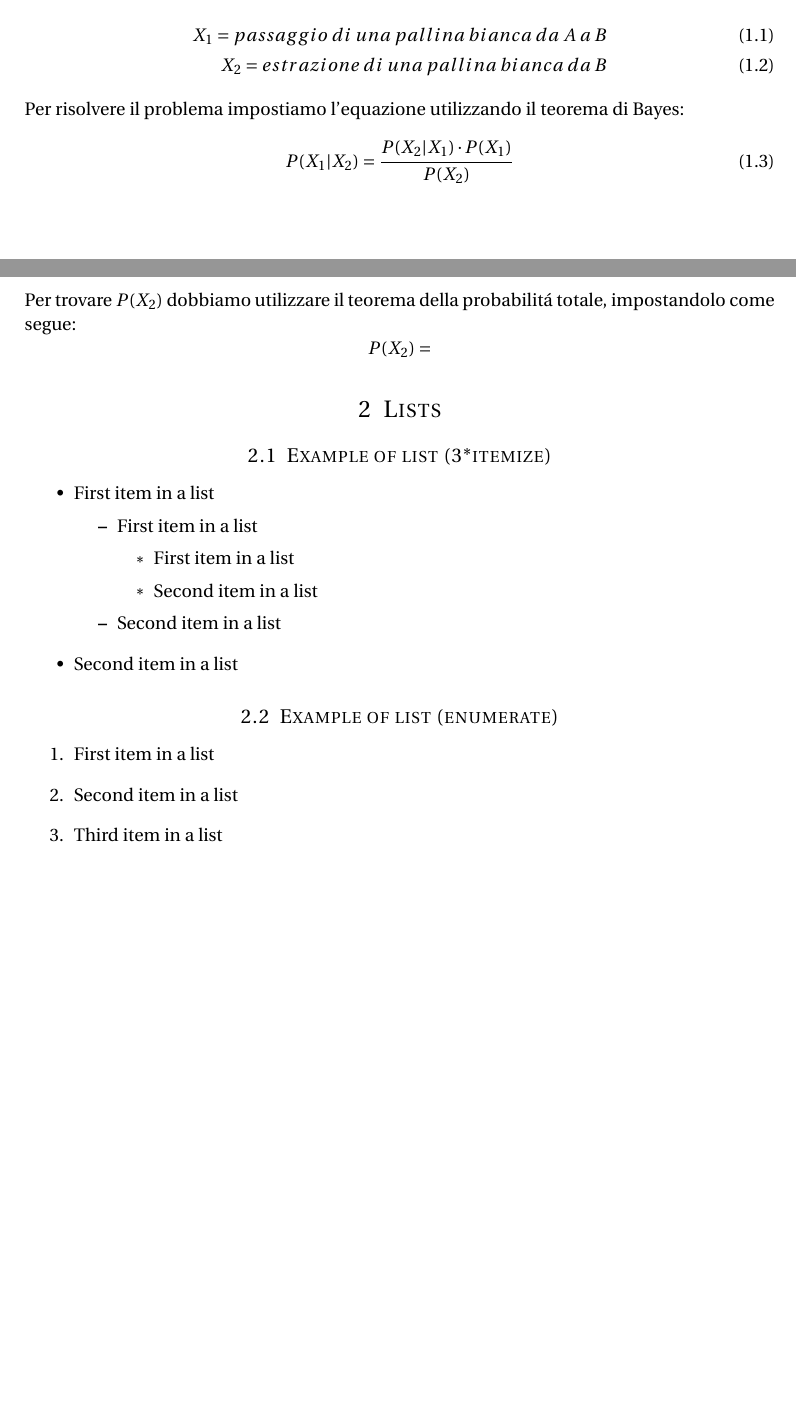
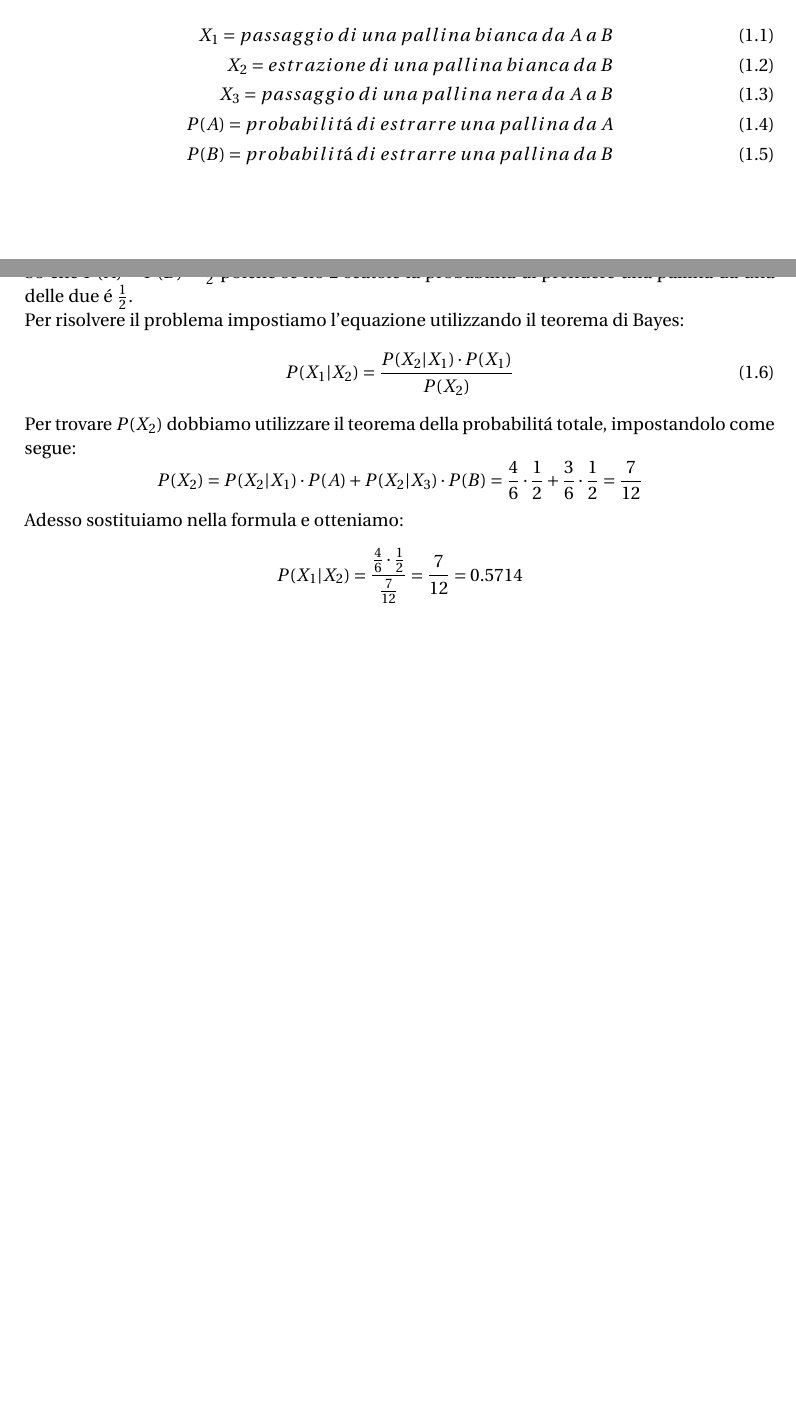
Before and after one commit to piFra/esercizi_probabilita, a LaTeX document (esercizi_probabilità.tex): two parts of pages 1 and 2 of 2, joined at a grey line, cut so that both start at the same text, the shorter picture padded with empty space. Compiled offline with pdfLaTeX.

Commit message:
completed first problem

```diff
--- a/esercizi_probabilità.tex
+++ b/esercizi_probabilità.tex
@@ -95,15 +95,23 @@ Prima del passaggio della pallina da A a B, le urne contenevano:\\
 Definiamo:
 \begin{align}
 X_{1} = passaggio\; di\; una\; pallina\; bianca\; da\; A\; a\; B\\
-X_{2} = estrazione\; di\; una\; pallina\; bianca\; da\; B
+X_{2} = estrazione\; di\; una\; pallina\; bianca\; da\; B\\
+X_{3} = passaggio\; di\; una\; pallina\; nera\; da\; A\; a\; B\\
+P(A) = probabilit\'a\; di\; estrarre\; una\; pallina\; da\; A\\
+P(B) = probabilit\'a\; di\; estrarre\; una\; pallina\; da\; B
 \end{align}
+So che $P(A)=P(B)=\frac{1}{2}$ poich\'e se ho 2 scatole la probabilit\'a di prendere una pallina da una delle due \'e $\frac{1}{2}$.\\
 Per risolvere il problema impostiamo l'equazione utilizzando il teorema di Bayes:
 \begin{align}
 P(X_{1} | X_{2}) = \frac{P(X_{2} | X_{1}) \cdot P(X_{1})}{P(X_{2})}
 \end{align}
 Per trovare $P(X_{2})$ dobbiamo utilizzare il teorema della probabilit\'a totale, impostandolo come segue:
 $$
-P(X_{2}) =
+P(X_{2}) = P(X_2 | X_1) \cdot P(A) + P(X_2 | X_3) \cdot P(B) = \frac{4}{6} \cdot \frac{1}{2} + \frac{3}{6} \cdot \frac{1}{2} = \frac{7}{12}
+$$
+Adesso sostituiamo nella formula e otteniamo:
+$$
+P(X_{1} | X_{2}) = \frac{\frac{4}{6} \cdot \frac{1}{2}}{\frac{7}{12}} = \frac{7}{12} = 0.5714
 $$
 %------------------------------------------------
 
@@ -111,32 +119,7 @@ $$
 %	PROBLEM 2
 %----------------------------------------------------------------------------------------
 
-\section{Lists}
 
-%------------------------------------------------
-
-\subsection{Example of list (3*itemize)}
-\begin{itemize}
-	\item First item in a list
-		\begin{itemize}
-		\item First item in a list
-			\begin{itemize}
-			\item First item in a list
-			\item Second item in a list
-			\end{itemize}
-		\item Second item in a list
-		\end{itemize}
-	\item Second item in a list
-\end{itemize}
-
-%------------------------------------------------
-
-\subsection{Example of list (enumerate)}
-\begin{enumerate}
-\item First item in a list
-\item Second item in a list
-\item Third item in a list
-\end{enumerate}
 
 %----------------------------------------------------------------------------------------
 
```
